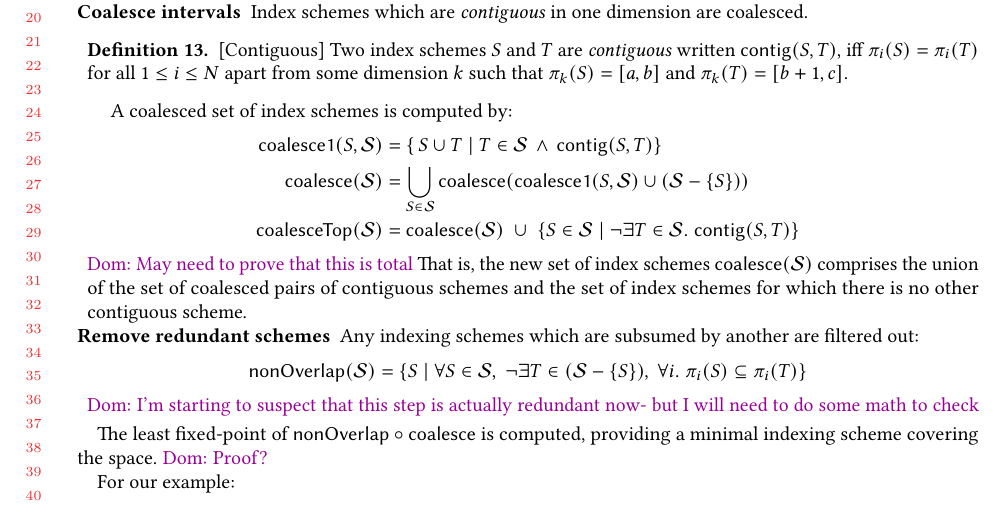
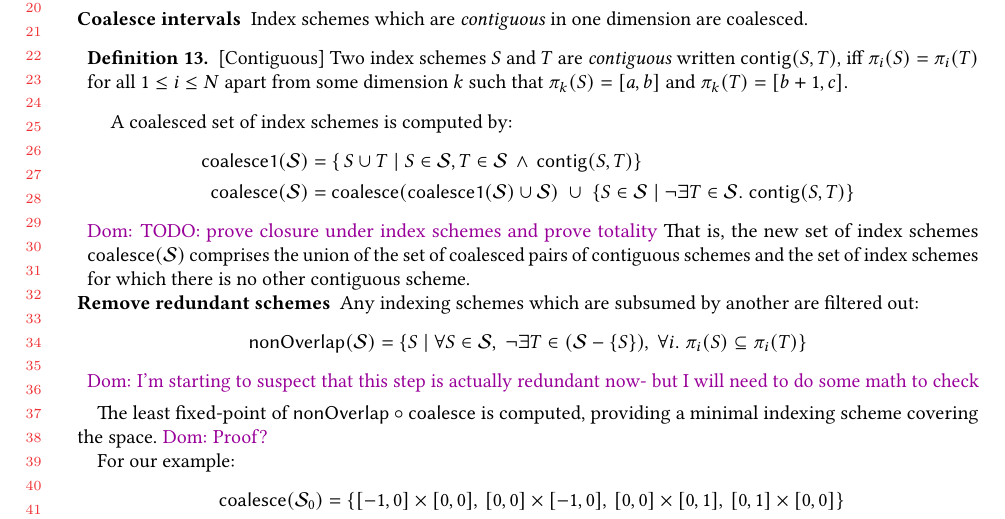
Before and after one commit to camfort/array-analyse, a LaTeX paper (oopsla17/oopsla17.tex, which reads oopsla17/algorithms.tex): part of page 14 of 17, cut so that both start at the same text. Compiled offline with pdfLaTeX.

Commit message:
simplifying coalescing

```diff
--- a/oopsla17/algorithms.tex
+++ b/oopsla17/algorithms.tex
@@ -157,29 +157,26 @@ coalesced.
 
 \newcommand{\contig}[2]{\mathsf{contig}(#1, #2)}
 \begin{defn}{[Contiguous]}
-Two index schemes $S$ and $T$ are \emph{contiguous}
-written $\contig{S}{T}$,
-iff $\pi_i(S) = \pi_i(T)$
-for all $1 \leq i \leq N$ apart from some dimension $k$ such that
-$\pi_k(S) = [a, b]$ and $\pi_k(T) = [b+1, c]$.
+  Two index schemes $S$ and $T$ are \emph{contiguous} written
+  $\contig{S}{T}$, iff $\pi_i(S) = \pi_i(T)$ for all $1 \leq i \leq N$
+  apart from some dimension $k$ such that $\pi_k(S) = [a, b]$ and
+  $\pi_k(T) = [b+1, c]$.
 \end{defn}
 %
 A coalesced set of index schemes is computed by:%
+%
 \begin{align*}
-\mathsf{coalesce1}(S, \mathcal{S}) & =
- \{\,S \cup T \mid
-T \in \mathcal{S} \, \wedge \,
-\contig{S}{T} \} \\
-\mathsf{coalesce}(\mathcal{S}) & =
-\bigcup_{S \in \mathcal{S}} \mathsf{coalesce}(
-\mathsf{coalesce1}(S, \mathcal{S})
-\cup (\mathcal{S} - \{S\})) \\
-\mathsf{coalesceTop}(\mathcal{S}) & =
- \mathsf{coalesce}(\mathcal{S})
-\; \cup \;
-\{ S \in \mathcal{S} \mid \neg \exists T \in \mathcal{S} . \; \contig{S}{T}\}
+  \mathsf{coalesce1}(\mathcal{S}) & =
+                                    \{\,S \cup T \mid S \in \mathcal{S},
+                                    T \in \mathcal{S} \, \wedge \,
+                                    \contig{S}{T} \} \\
+  \mathsf{coalesce}(\mathcal{S}) & =
+                                   \mathsf{coalesce}(\mathsf{coalesce1}(\mathcal{S}) \cup \mathcal{S})
+                                   \; \cup \;
+                                   \{ S \in \mathcal{S} \mid \neg \exists T \in \mathcal{S} . \; \contig{S}{T}\}
 \end{align*}
-\dnote{May need to prove that this is total}
+%
+\dnote{TODO: prove closure under index schemes and prove totality}
 %\begin{align*}
 %\mathsf{coalesce}(\mathcal{S}) = \; &
 %\{\,S \cup T \mid
```
